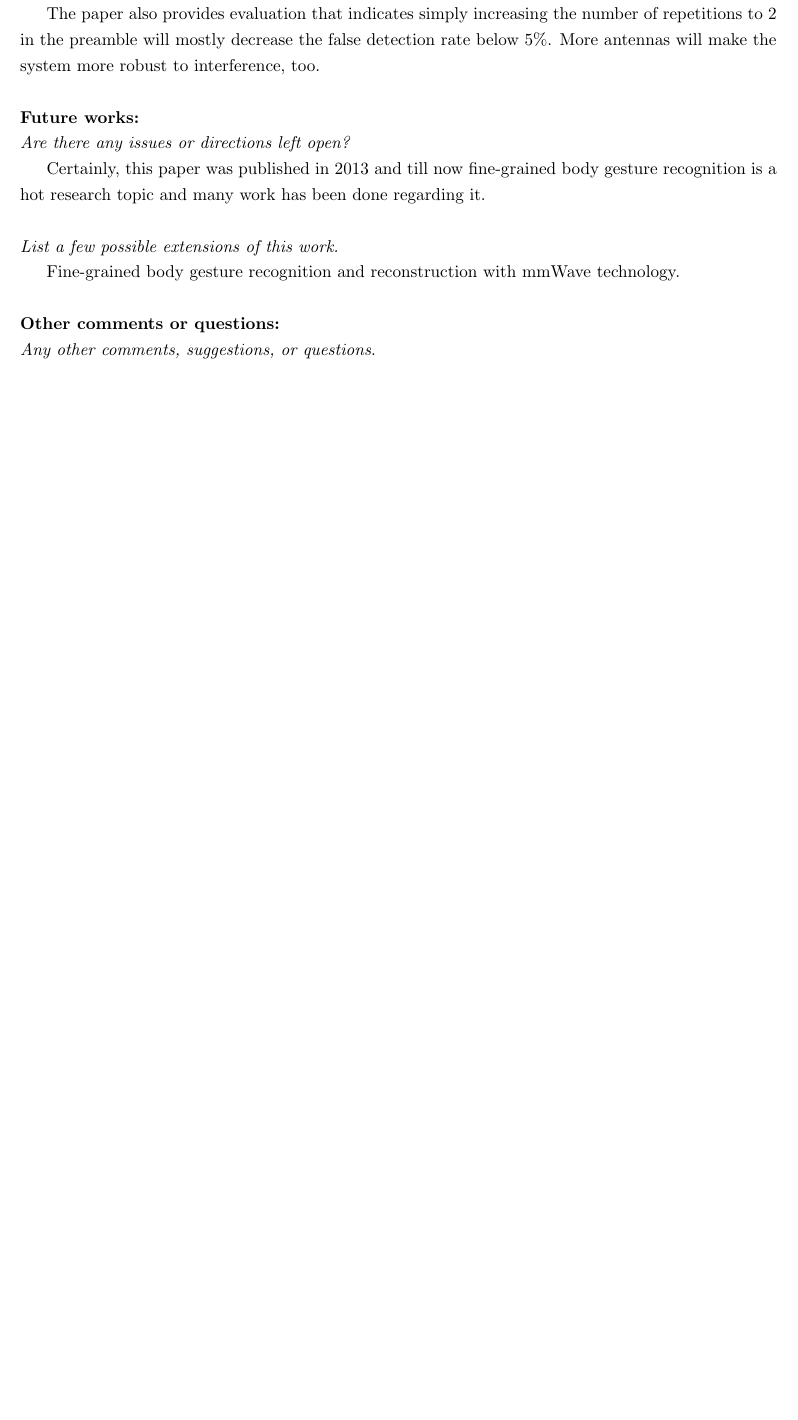
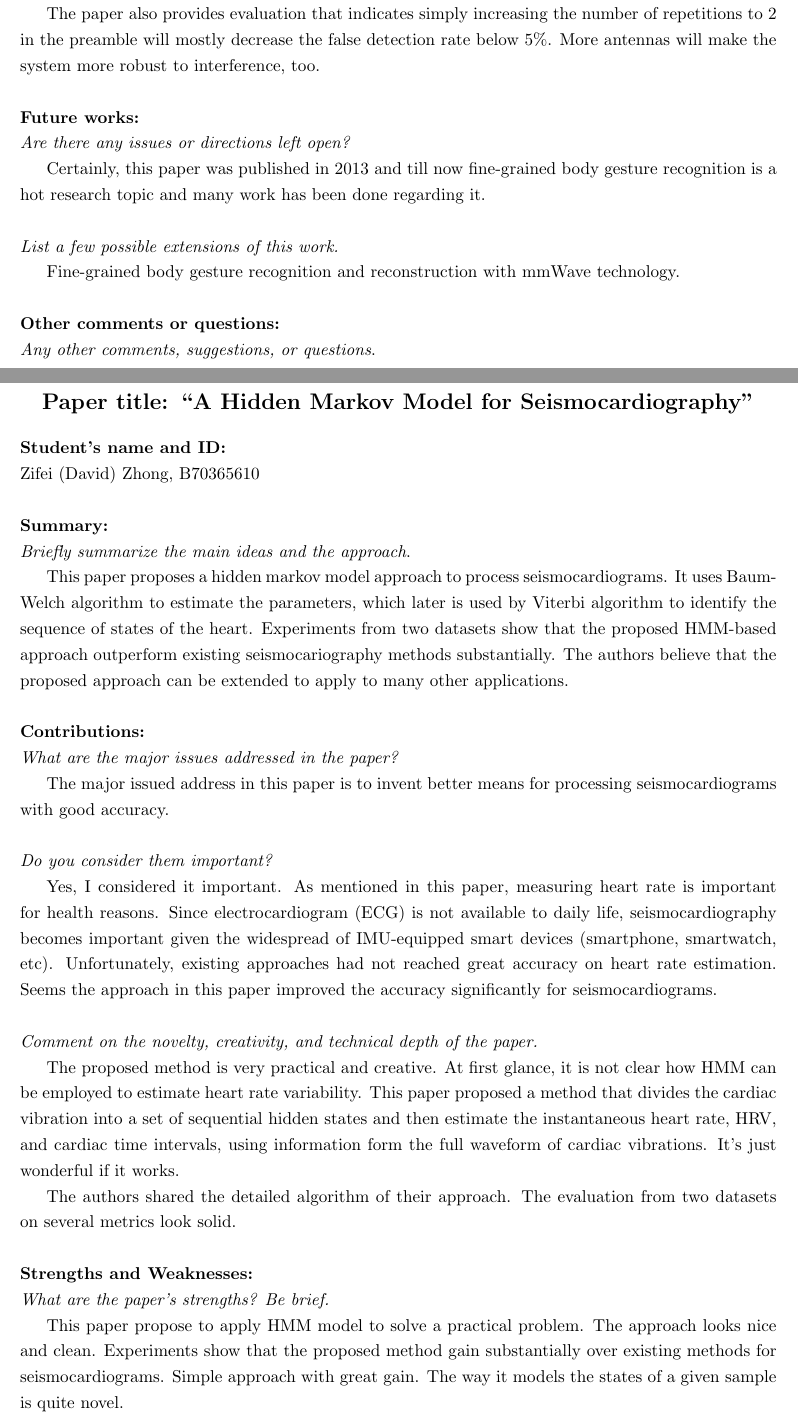
Before and after one commit to zfzhong/csce790-internet-of-things, a LaTeX document (reviews/reviews.tex): part of page 8 of 8 before the commit and two parts of pages 8 and 9 of 10 after it, the two joined at a grey line, cut so that both start at the same text, the shorter picture padded with empty space. Compiled offline with pdfLaTeX.

Commit message:
hmm review

```diff
--- a/reviews/reviews.tex
+++ b/reviews/reviews.tex
@@ -332,3 +332,44 @@ Fine-grained body gesture recognition and reconstruction with mmWave technology.
 \noindent \textbf{Other comments or questions:}\\
 \emph{Any other comments, suggestions, or questions}.
 
+
+
+\newpage
+\section{Paper review, due 03/23/2023}
+\begin{center}
+\noindent
+\textbf{\Large Paper title: ``A Hidden Markov Model for Seismocardiography''}
+\end{center}
+
+
+\noindent \textbf{Student's name and ID: }\\
+Zifei (David) Zhong, B70365610\\
+
+\noindent \textbf{Summary:}\\
+\emph{Briefly summarize the main ideas and the approach}.
+
+This paper proposes a hidden markov model approach to process seismocardiograms. It uses Baum-Welch algorithm to estimate the parameters, which later is used by Viterbi algorithm to identify the sequence of states of the heart. Experiments from two datasets show that the proposed HMM-based approach outperform existing seismocariography methods substantially. The authors believe that the proposed approach can be extended to apply to many other applications.\\
+
+\noindent \textbf{Contributions:}\\
+\emph{What are the major issues addressed in the paper?}
+
+The major issued address in this paper is to invent better means for processing seismocardiograms with good accuracy. \\
+
+
+\noindent \emph{Do you consider them important?}
+
+Yes, I considered it important. As mentioned in this paper, measuring heart rate is important for health reasons. Since electrocardiogram (ECG) is not available to daily life, seismocardiography becomes important given the widespread of IMU-equipped smart devices (smartphone, smartwatch, etc). Unfortunately, existing approaches had not reached great accuracy on heart rate estimation. Seems the approach in this paper improved the accuracy significantly for seismocardiograms. \\
+
+
+\noindent \emph{Comment on the novelty, creativity, and technical depth of the paper.}
+
+The proposed method is very practical and creative. At first glance, it is not clear how HMM can be employed to estimate heart rate variability. This paper proposed a method that divides the cardiac vibration into a set of sequential hidden states and then estimate the instantaneous heart rate, HRV, and cardiac time intervals, using information form the full waveform of cardiac vibrations.  It's just wonderful if it works.
+
+The authors shared the detailed algorithm of their approach. The evaluation from two datasets on several metrics look solid.\\
+
+
+
+\noindent \textbf{Strengths and Weaknesses:}\\
+\emph{What are the paper’s strengths? Be brief.}
+
+This paper propose to apply HMM model to solve a practical problem. The approach looks nice and clean. Experiments show that the proposed method gain substantially over existing methods for seismocardiograms. Simple approach with great gain.  The way it models the states of a given sample is quite novel.\\
```
Also changed, not shown: reviews/reviews.tex (33 more changed lines).
